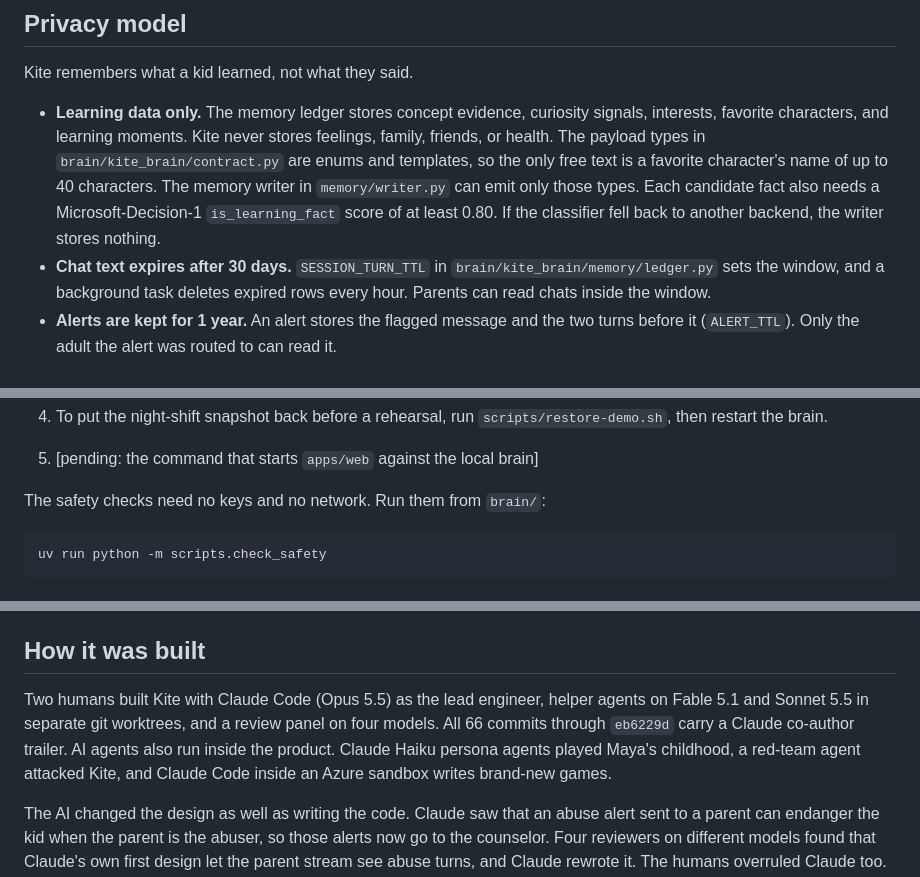
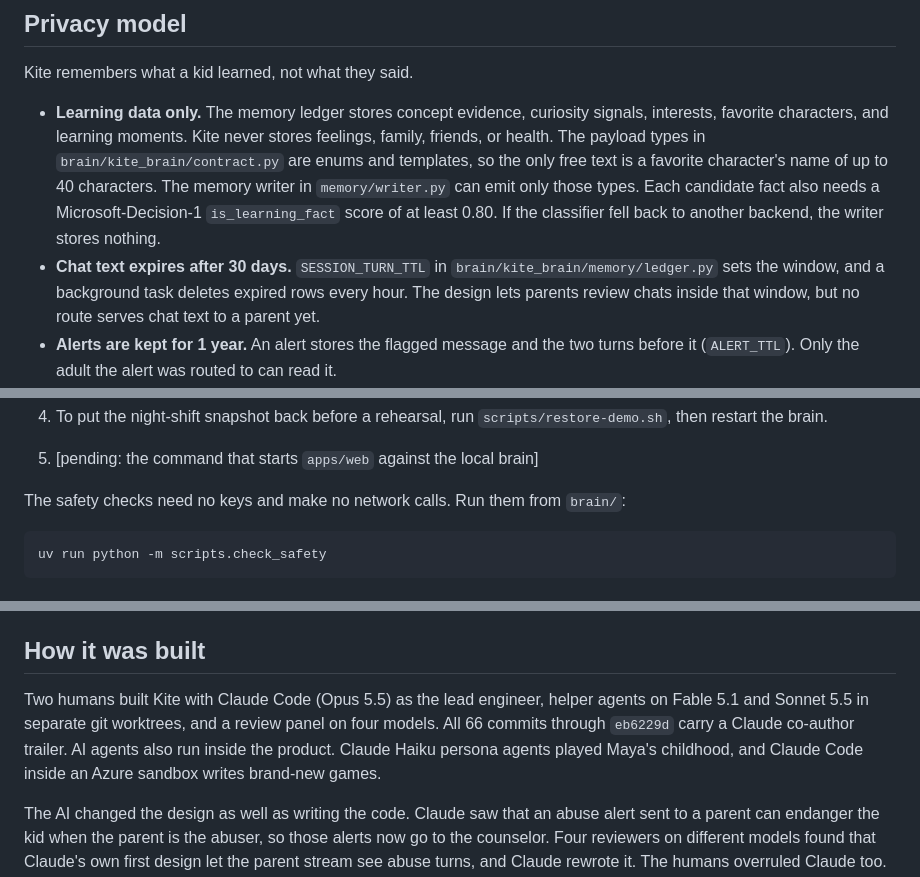
Before and after one commit to gpuligundla/kite, a Markdown page: README.md, 3 parts joined by grey strips. Rendered like a GitHub page.

````diff
--- a/README.md
+++ b/README.md
@@ -30,7 +30,7 @@ We built Kite for HarborHack 2026 ("Agent In The Loop"). Every record in this re
 Kite remembers what a kid learned, not what they said.
 
 - **Learning data only.** The memory ledger stores concept evidence, curiosity signals, interests, favorite characters, and learning moments. Kite never stores feelings, family, friends, or health. The payload types in `brain/kite_brain/contract.py` are enums and templates, so the only free text is a favorite character's name of up to 40 characters. The memory writer in `memory/writer.py` can emit only those types. Each candidate fact also needs a Microsoft-Decision-1 `is_learning_fact` score of at least 0.80. If the classifier fell back to another backend, the writer stores nothing.
-- **Chat text expires after 30 days.** `SESSION_TURN_TTL` in `brain/kite_brain/memory/ledger.py` sets the window, and a background task deletes expired rows every hour. Parents can read chats inside the window.
+- **Chat text expires after 30 days.** `SESSION_TURN_TTL` in `brain/kite_brain/memory/ledger.py` sets the window, and a background task deletes expired rows every hour. The design lets parents review chats inside that window, but no route serves chat text to a parent yet.
 - **Alerts are kept for 1 year.** An alert stores the flagged message and the two turns before it (`ALERT_TTL`). Only the adult the alert was routed to can read it.
 - **The kid never sees levels or scores.** Kid devices get a `KidView`, which holds interests, characters, moments, and deep topics. When the kid asks about themselves, Claude receives only that view, so it has no levels to reveal. Skill levels, growing areas, alerts, and family policies go only to grown-up devices.
 - **Abuse disclosures go to the school counselor.** The parent gets nothing for that turn, because the parent could be the abuser. Self-harm replies include 988 and Childhelp (1-800-422-4453) and alert the parent.
@@ -122,7 +122,7 @@ Each grade band (K-2, 3-5, 6-8, 9-12) sets a reading-level ceiling, a sentence l
 4. To put the night-shift snapshot back before a rehearsal, run `scripts/restore-demo.sh`, then restart the brain.
 5. [pending: the command that starts `apps/web` against the local brain]
 
-The safety checks need no keys and no network. Run them from `brain/`:
+The safety checks need no keys and make no network calls. Run them from `brain/`:
 
 ```bash
 uv run python -m scripts.check_safety
@@ -202,7 +202,7 @@ The real data has dinosaurs as a strength at grades 4, 6, and 8 to 11. In grade
 
 ## How it was built
 
-Two humans built Kite with Claude Code (Opus 5.5) as the lead engineer, helper agents on Fable 5.1 and Sonnet 5.5 in separate git worktrees, and a review panel on four models. All 66 commits through `eb6229d` carry a Claude co-author trailer. AI agents also run inside the product. Claude Haiku persona agents played Maya's childhood, a red-team agent attacked Kite, and Claude Code inside an Azure sandbox writes brand-new games.
+Two humans built Kite with Claude Code (Opus 5.5) as the lead engineer, helper agents on Fable 5.1 and Sonnet 5.5 in separate git worktrees, and a review panel on four models. All 66 commits through `eb6229d` carry a Claude co-author trailer. AI agents also run inside the product. Claude Haiku persona agents played Maya's childhood, and Claude Code inside an Azure sandbox writes brand-new games.
 
 The AI changed the design as well as writing the code. Claude saw that an abuse alert sent to a parent can endanger the kid when the parent is the abuser, so those alerts now go to the counselor. Four reviewers on different models found that Claude's own first design let the parent stream see abuse turns, and Claude rewrote it. The humans overruled Claude too. They rejected its plain Node stack for a real monorepo with a Python brain. When they dropped the unit-test suite, Claude argued to keep the safety checks, because the claims made on stage depend on them.
 
````
Also changed, not shown: docs/devpost.md (+2 -2 lines), docs/slides.md (+1 -1 lines).
